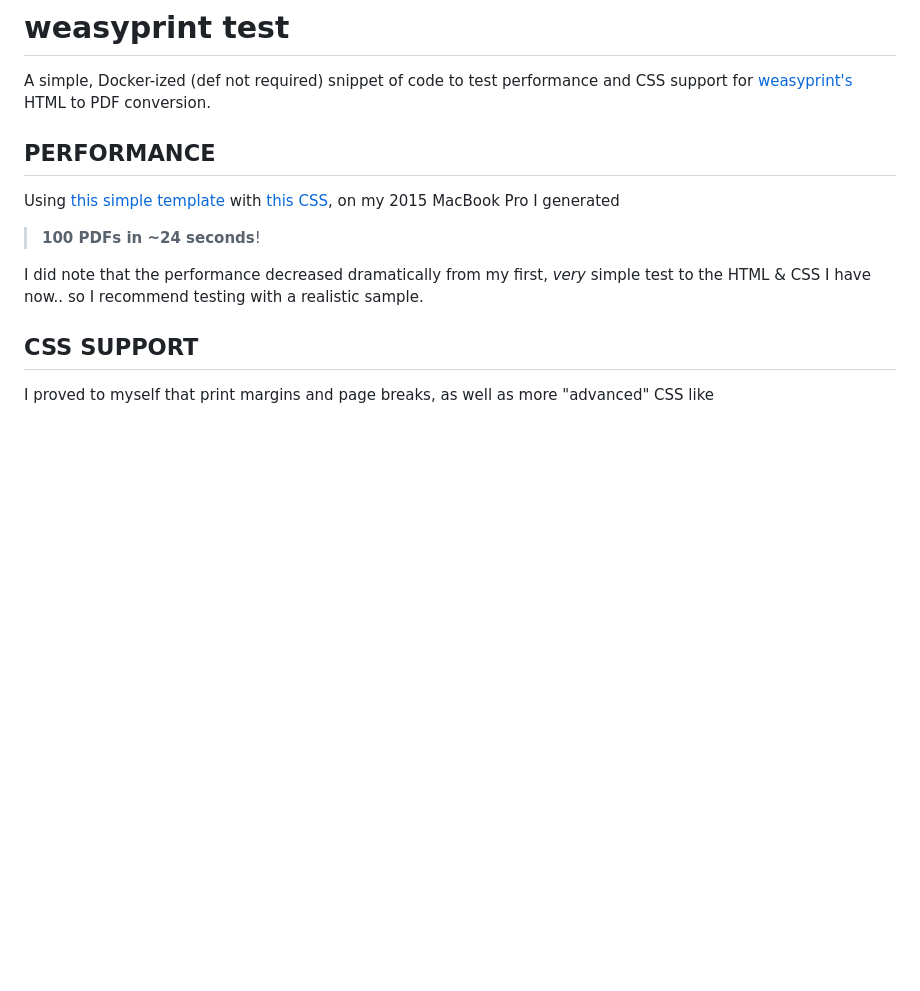
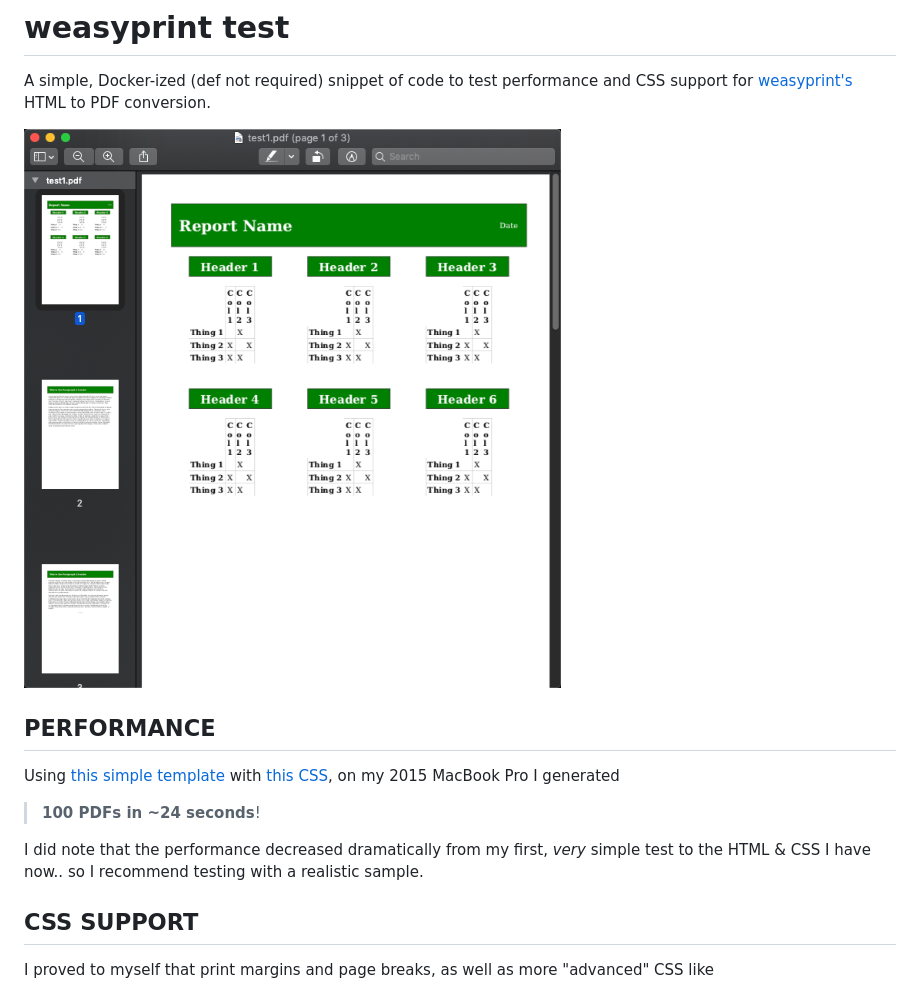
Before and after one commit to madannes/weasyprint_test, a Markdown page: README.md, the part around the change. Drawn GitHub-style; pictures changed too: output.png (added); blank space fills up the shorter version.

Commit message:
Added sample output image

```diff
--- a/README.md
+++ b/README.md
@@ -2,6 +2,8 @@
 
 A simple, Docker-ized (def not required) snippet of code to test performance and CSS support for
 [weasyprint's](https://weasyprint.org/) HTML to PDF conversion.
+
+![sample output](output.png "sample output")
 
 ## PERFORMANCE
 
@@ -10,9 +12,8 @@ on my 2015 MacBook Pro I generated
 
 > **100 PDFs in ~24 seconds**!
 
-I did note that the performance
-decreased dramatically from my first, _very_ simple test to the HTML & CSS I have now.. so I
-recommend testing with a realistic sample.
+I did note that the performance decreased dramatically from my first, _very_ simple test to the
+HTML & CSS I have now.. so I recommend testing with a realistic sample.
 
 ## CSS SUPPORT
 
```
